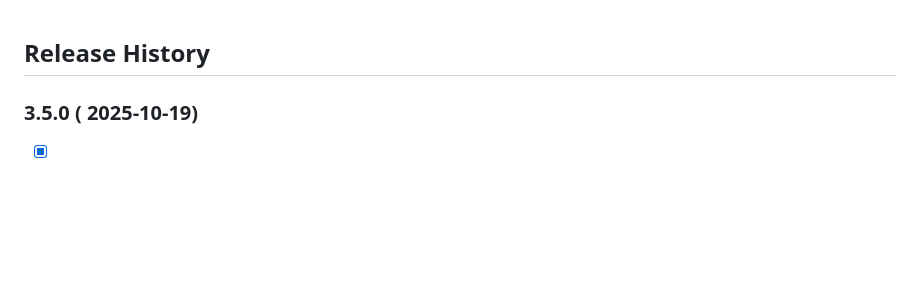
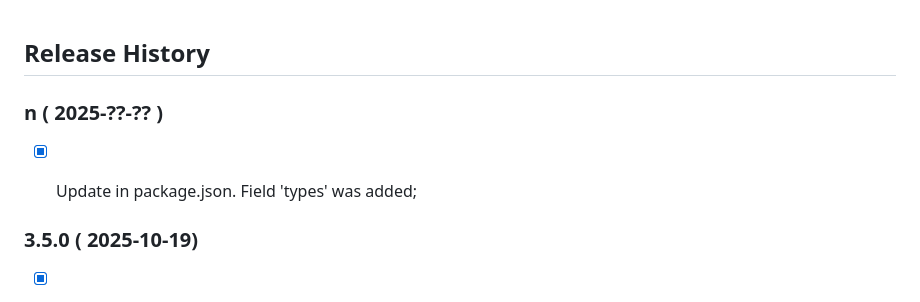
Before and after one commit to PeterNaydenov/shortcuts, a Markdown page: Changelog.md, the part around the change. GitHub-like rendering; blank space fills up the shorter version.

```diff
--- a/Changelog.md
+++ b/Changelog.md
@@ -1,4 +1,9 @@
 ## Release History
+
+
+
+### n ( 2025-??-?? )
+- [x] Update in package.json. Field 'types' was added;
 
 
 
```
